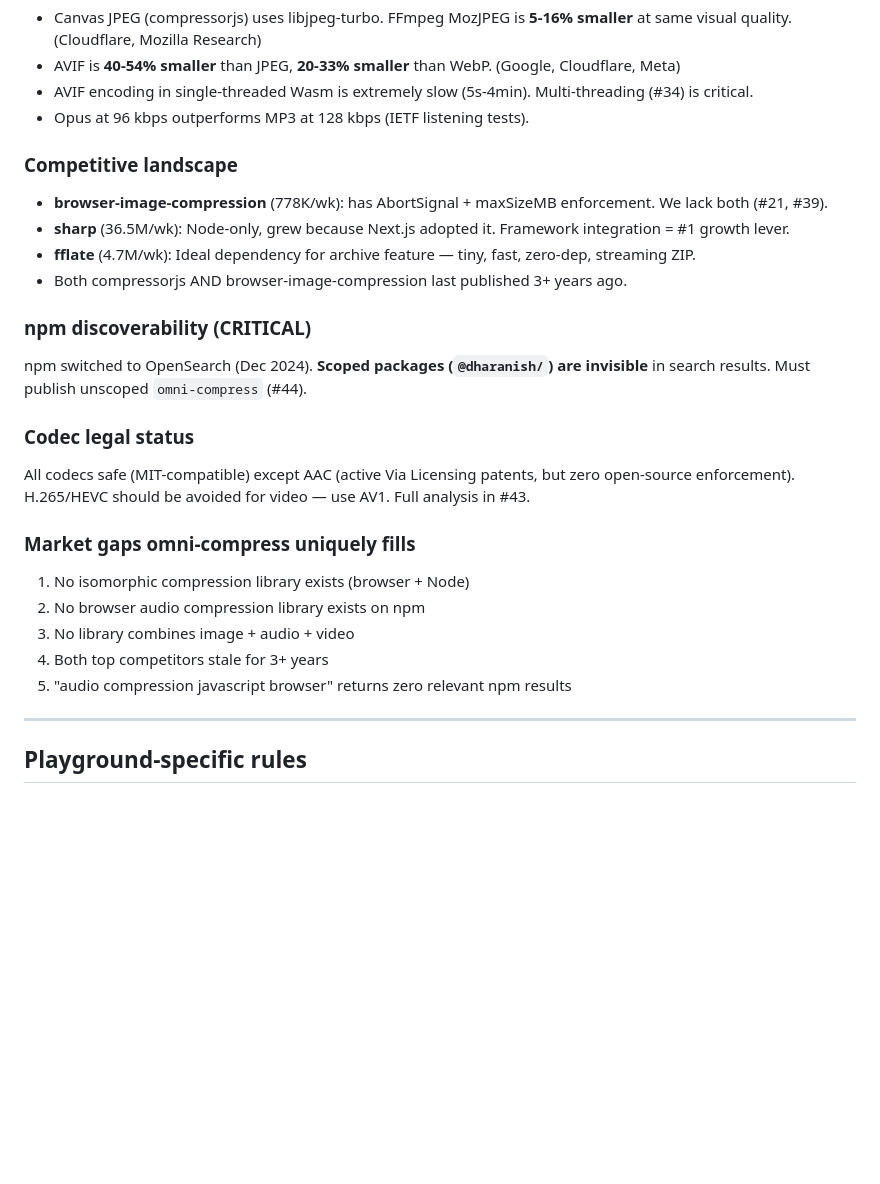
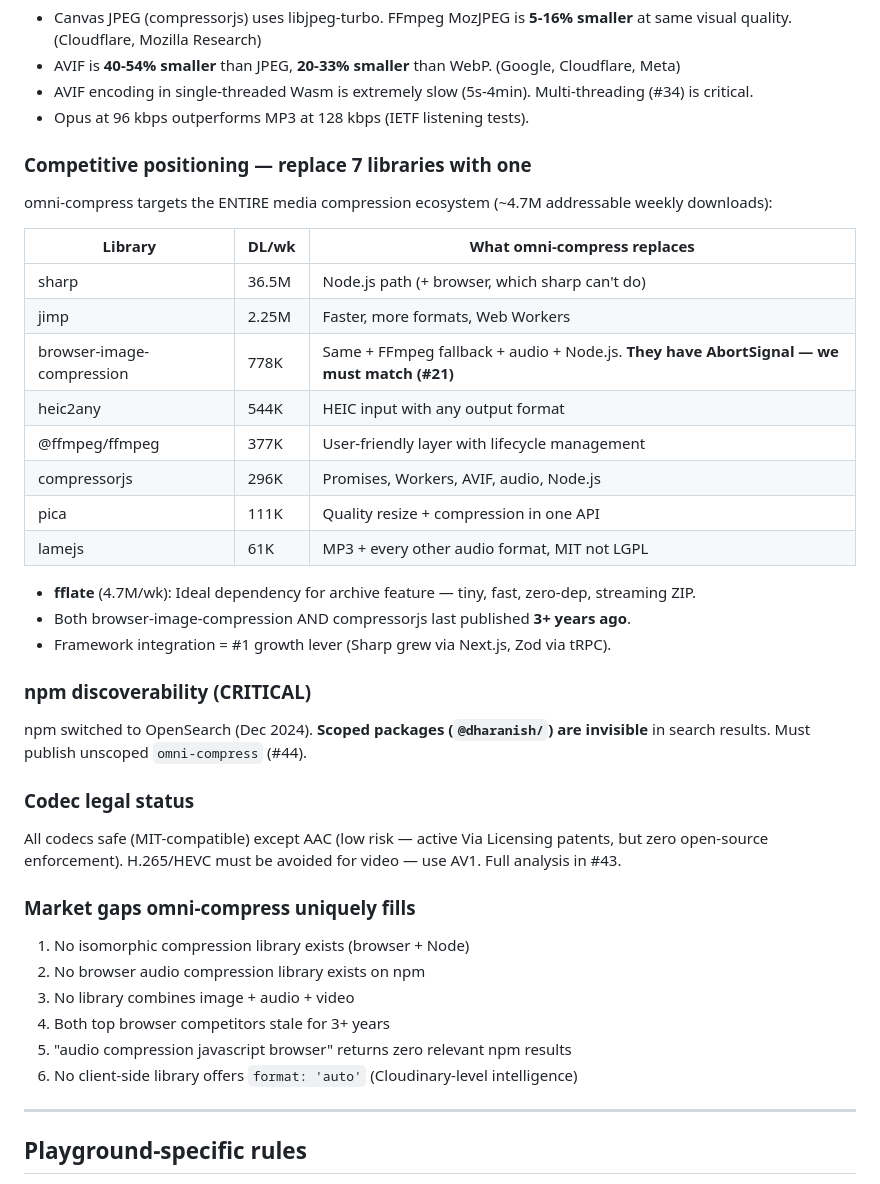
Before and after one commit to dharanish-v/omni-compress, a Markdown page: CLAUDE.md, the part around the change. GitHub-like rendering; blank space fills up the shorter version.

Commit message:
docs: broaden positioning to target entire compression ecosystem, not just compressorjs

```diff
--- a/CLAUDE.md
+++ b/CLAUDE.md
@@ -197,24 +197,37 @@ Full research documented in issue #43 with sources. Summary:
 - AVIF encoding in single-threaded Wasm is extremely slow (5s-4min). Multi-threading (#34) is critical.
 - Opus at 96 kbps outperforms MP3 at 128 kbps (IETF listening tests).
 
-### Competitive landscape
-- **browser-image-compression** (778K/wk): has AbortSignal + maxSizeMB enforcement. We lack both (#21, #39).
-- **sharp** (36.5M/wk): Node-only, grew because Next.js adopted it. Framework integration = #1 growth lever.
+### Competitive positioning — replace 7 libraries with one
+omni-compress targets the ENTIRE media compression ecosystem (~4.7M addressable weekly downloads):
+
+| Library | DL/wk | What omni-compress replaces |
+|---|---|---|
+| sharp | 36.5M | Node.js path (+ browser, which sharp can't do) |
+| jimp | 2.25M | Faster, more formats, Web Workers |
+| browser-image-compression | 778K | Same + FFmpeg fallback + audio + Node.js. **They have AbortSignal — we must match (#21)** |
+| heic2any | 544K | HEIC input with any output format |
+| @ffmpeg/ffmpeg | 377K | User-friendly layer with lifecycle management |
+| compressorjs | 296K | Promises, Workers, AVIF, audio, Node.js |
+| pica | 111K | Quality resize + compression in one API |
+| lamejs | 61K | MP3 + every other audio format, MIT not LGPL |
+
 - **fflate** (4.7M/wk): Ideal dependency for archive feature — tiny, fast, zero-dep, streaming ZIP.
-- Both compressorjs AND browser-image-compression last published 3+ years ago.
+- Both browser-image-compression AND compressorjs last published **3+ years ago**.
+- Framework integration = #1 growth lever (Sharp grew via Next.js, Zod via tRPC).
 
 ### npm discoverability (CRITICAL)
 npm switched to OpenSearch (Dec 2024). **Scoped packages (`@dharanish/`) are invisible** in search results. Must publish unscoped `omni-compress` (#44).
 
 ### Codec legal status
-All codecs safe (MIT-compatible) except AAC (active Via Licensing patents, but zero open-source enforcement). H.265/HEVC should be avoided for video — use AV1. Full analysis in #43.
+All codecs safe (MIT-compatible) except AAC (low risk — active Via Licensing patents, but zero open-source enforcement). H.265/HEVC must be avoided for video — use AV1. Full analysis in #43.
 
 ### Market gaps omni-compress uniquely fills
 1. No isomorphic compression library exists (browser + Node)
 2. No browser audio compression library exists on npm
 3. No library combines image + audio + video
-4. Both top competitors stale for 3+ years
+4. Both top browser competitors stale for 3+ years
 5. "audio compression javascript browser" returns zero relevant npm results
+6. No client-side library offers `format: 'auto'` (Cloudinary-level intelligence)
 
 ---
 
```
